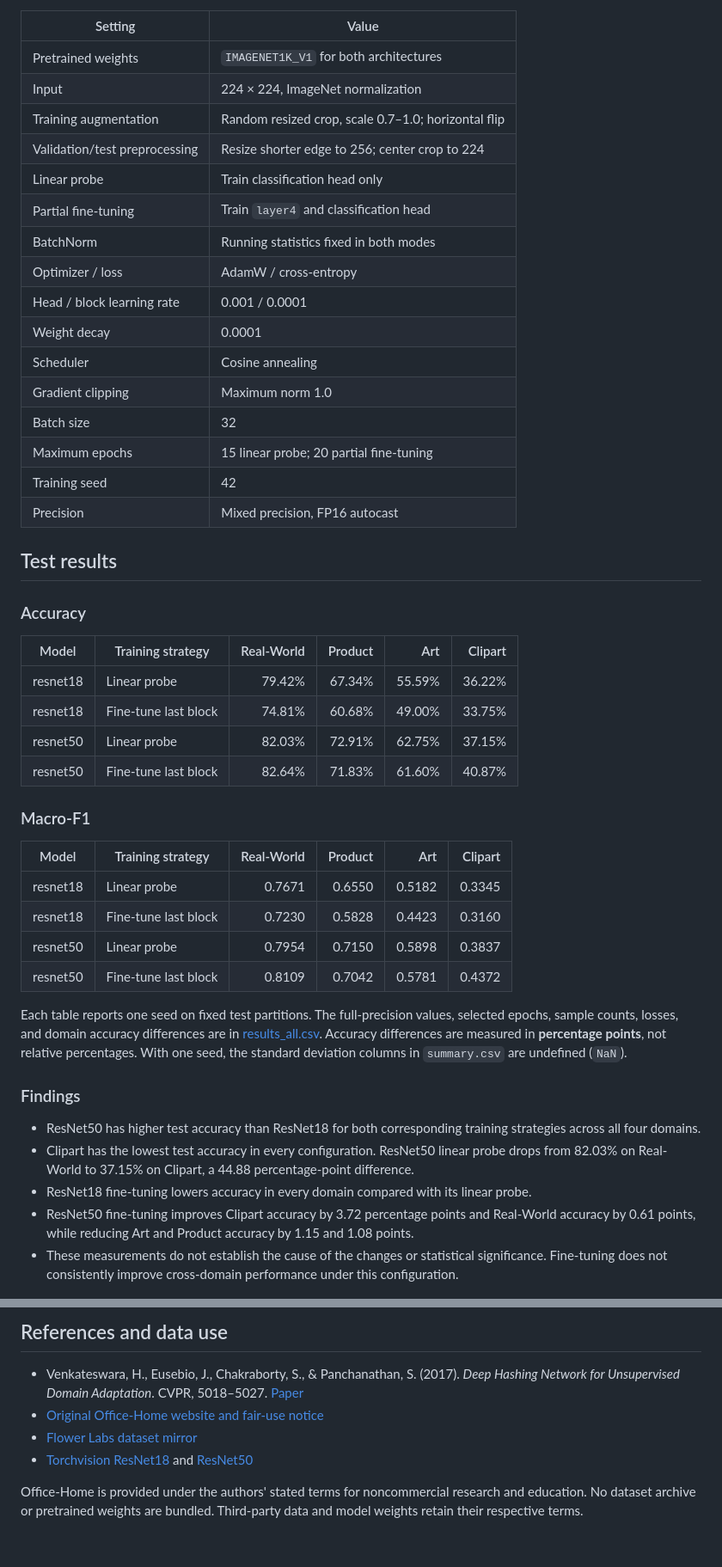
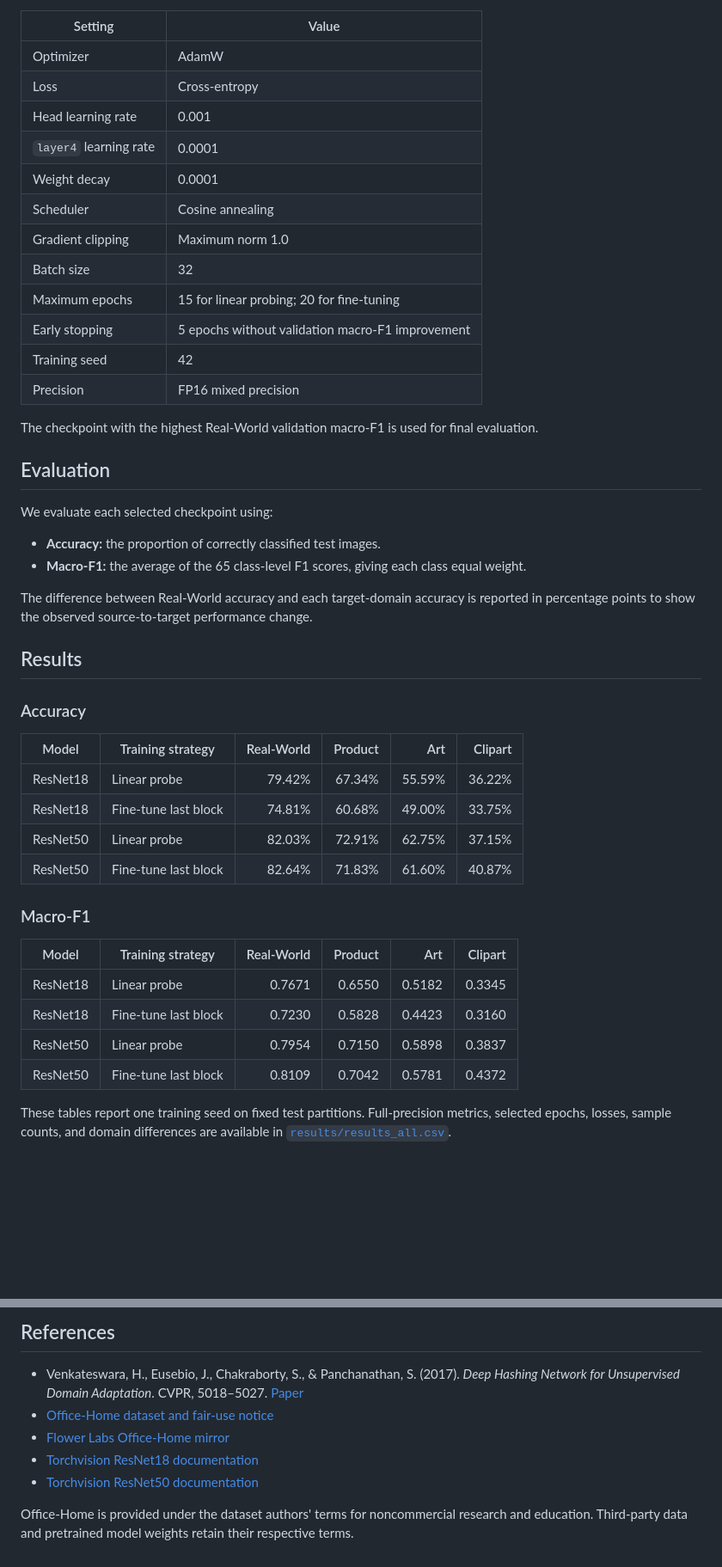
Before and after one commit to Dung092005/pretrained-vision-domain-shift, a Markdown page: README.md, 2 parts joined by grey strips. Shown at 86% size. GitHub-like rendering; blank space fills up the shorter version.

```diff
--- a/README.md
+++ b/README.md
@@ -45,52 +66,51 @@ For checkpoint archives, `best.pt` is intended for evaluation and inference, whi
 
 | Setting | Value |
 |---|---|
-| Pretrained weights | `IMAGENET1K_V1` for both architectures |
-| Input | 224 × 224, ImageNet normalization |
-| Training augmentation | Random resized crop, scale 0.7–1.0; horizontal flip |
-| Validation/test preprocessing | Resize shorter edge to 256; center crop to 224 |
-| Linear probe | Train classification head only |
-| Partial fine-tuning | Train `layer4` and classification head |
-| BatchNorm | Running statistics fixed in both modes |
-| Optimizer / loss | AdamW / cross-entropy |
-| Head / block learning rate | 0.001 / 0.0001 |
+| Optimizer | AdamW |
+| Loss | Cross-entropy |
+| Head learning rate | 0.001 |
+| `layer4` learning rate | 0.0001 |
 | Weight decay | 0.0001 |
 | Scheduler | Cosine annealing |
 | Gradient clipping | Maximum norm 1.0 |
 | Batch size | 32 |
-| Maximum epochs | 15 linear probe; 20 partial fine-tuning |
+| Maximum epochs | 15 for linear probing; 20 for fine-tuning |
+| Early stopping | 5 epochs without validation macro-F1 improvement |
 | Training seed | 42 |
-| Precision | Mixed precision, FP16 autocast |
+| Precision | FP16 mixed precision |
 
-## Test results
+The checkpoint with the highest Real-World validation macro-F1 is used for final evaluation.
+
+## Evaluation
+
+We evaluate each selected checkpoint using:
+
+- **Accuracy:** the proportion of correctly classified test images.
+- **Macro-F1:** the average of the 65 class-level F1 scores, giving each class equal weight.
+
+The difference between Real-World accuracy and each target-domain accuracy is reported in percentage points to show the observed source-to-target performance change.
+
+## Results
 
 ### Accuracy
 
 | Model | Training strategy | Real-World | Product | Art | Clipart |
 |---|---|---:|---:|---:|---:|
-| resnet18 | Linear probe | 79.42% | 67.34% | 55.59% | 36.22% |
-| resnet18 | Fine-tune last block | 74.81% | 60.68% | 49.00% | 33.75% |
-| resnet50 | Linear probe | 82.03% | 72.91% | 62.75% | 37.15% |
-| resnet50 | Fine-tune last block | 82.64% | 71.83% | 61.60% | 40.87% |
+| ResNet18 | Linear probe | 79.42% | 67.34% | 55.59% | 36.22% |
+| ResNet18 | Fine-tune last block | 74.81% | 60.68% | 49.00% | 33.75% |
+| ResNet50 | Linear probe | 82.03% | 72.91% | 62.75% | 37.15% |
+| ResNet50 | Fine-tune last block | 82.64% | 71.83% | 61.60% | 40.87% |
 
 ### Macro-F1
 
 | Model | Training strategy | Real-World | Product | Art | Clipart |
 |---|---|---:|---:|---:|---:|
-| resnet18 | Linear probe | 0.7671 | 0.6550 | 0.5182 | 0.3345 |
-| resnet18 | Fine-tune last block | 0.7230 | 0.5828 | 0.4423 | 0.3160 |
-| resnet50 | Linear probe | 0.7954 | 0.7150 | 0.5898 | 0.3837 |
-| resnet50 | Fine-tune last block | 0.8109 | 0.7042 | 0.5781 | 0.4372 |
+| ResNet18 | Linear probe | 0.7671 | 0.6550 | 0.5182 | 0.3345 |
+| ResNet18 | Fine-tune last block | 0.7230 | 0.5828 | 0.4423 | 0.3160 |
+| ResNet50 | Linear probe | 0.7954 | 0.7150 | 0.5898 | 0.3837 |
+| ResNet50 | Fine-tune last block | 0.8109 | 0.7042 | 0.5781 | 0.4372 |
 
-Each table reports one seed on fixed test partitions. The full-precision values, selected epochs, sample counts, losses, and domain accuracy differences are in [results_all.csv](results/results_all.csv). Accuracy differences are measured in **percentage points**, not relative percentages. With one seed, the standard deviation columns in `summary.csv` are undefined (`NaN`).
-
-### Findings
-
-- ResNet50 has higher test accuracy than ResNet18 for both corresponding training strategies across all four domains.
-- Clipart has the lowest test accuracy in every configuration. ResNet50 linear probe drops from 82.03% on Real-World to 37.15% on Clipart, a 44.88 percentage-point difference.
-- ResNet18 fine-tuning lowers accuracy in every domain compared with its linear probe.
-- ResNet50 fine-tuning improves Clipart accuracy by 3.72 percentage points and Real-World accuracy by 0.61 points, while reducing Art and Product accuracy by 1.15 and 1.08 points.
-- These measurements do not establish the cause of the changes or statistical significance. Fine-tuning does not consistently improve cross-domain performance under this configuration.
+These tables report one training seed on fixed test partitions. Full-precision metrics, selected epochs, losses, sample counts, and domain differences are available in [`results/results_all.csv`](results/results_all.csv).
 
 ![Accuracy by domain](figures/accuracy_Real_World.png)
 
@@ -123,9 +192,10 @@ The experiment uses one source domain, one seed, and one fixed data partition. D
 
-## References and data use
+## References
 
 - Venkateswara, H., Eusebio, J., Chakraborty, S., & Panchanathan, S. (2017). *Deep Hashing Network for Unsupervised Domain Adaptation*. CVPR, 5018–5027. [Paper](https://openaccess.thecvf.com/content_cvpr_2017/html/Venkateswara_Deep_Hashing_Network_CVPR_2017_paper.html)
-- [Original Office-Home website and fair-use notice](https://www.hemanthdv.org/officeHomeDataset.html)
-- [Flower Labs dataset mirror](https://huggingface.co/datasets/flwrlabs/office-home)
-- [Torchvision ResNet18](https://docs.pytorch.org/vision/stable/models/generated/torchvision.models.resnet18.html) and [ResNet50](https://docs.pytorch.org/vision/stable/models/generated/torchvision.models.resnet50.html)
+- [Office-Home dataset and fair-use notice](https://www.hemanthdv.org/officeHomeDataset.html)
+- [Flower Labs Office-Home mirror](https://huggingface.co/datasets/flwrlabs/office-home)
+- [Torchvision ResNet18 documentation](https://docs.pytorch.org/vision/stable/models/generated/torchvision.models.resnet18.html)
+- [Torchvision ResNet50 documentation](https://docs.pytorch.org/vision/stable/models/generated/torchvision.models.resnet50.html)
 
-Office-Home is provided under the authors' stated terms for noncommercial research and education. No dataset archive or pretrained weights are bundled. Third-party data and model weights retain their respective terms.
+Office-Home is provided under the dataset authors' terms for noncommercial research and education. Third-party data and pretrained model weights retain their respective terms.
```
Also changed, not shown: other parts of README.md (+105 -35 lines).
